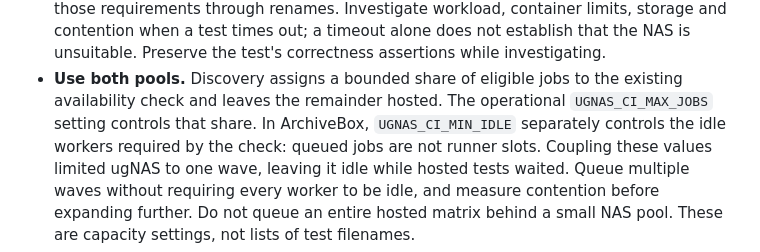
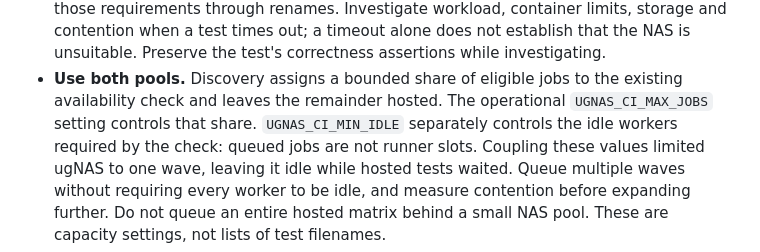
Before and after one commit to ArchiveBox/monorepo, a Markdown page: .github/runner-design.md, the part around the change. Rendered like a GitHub page.

Commit message:
Keep runner availability and queue budgets independent across repos

```diff
--- a/.github/runner-design.md
+++ b/.github/runner-design.md
@@ -27,8 +27,8 @@ variables, workflows, and TrueNAS app configuration for current settings.
   test's correctness assertions while investigating.
 - **Use both pools.** Discovery assigns a bounded share of eligible jobs to the
   existing availability check and leaves the remainder hosted. The operational
-  `UGNAS_CI_MAX_JOBS` setting controls that share. In ArchiveBox,
-  `UGNAS_CI_MIN_IDLE` separately controls the idle workers required by the check:
+  `UGNAS_CI_MAX_JOBS` setting controls that share. `UGNAS_CI_MIN_IDLE` separately
+  controls the idle workers required by the check:
   queued jobs are not runner slots. Coupling these values limited ugNAS to one
   wave, leaving it idle while hosted tests waited. Queue multiple waves without
   requiring every worker to be idle, and measure contention before expanding
```
